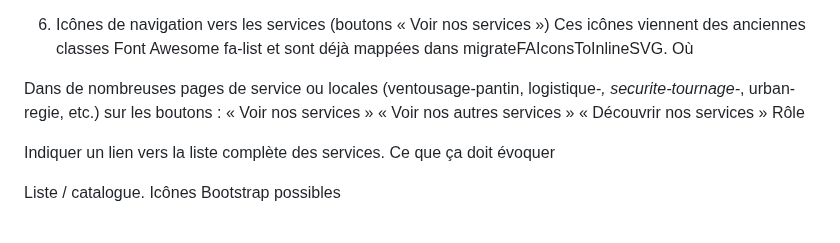
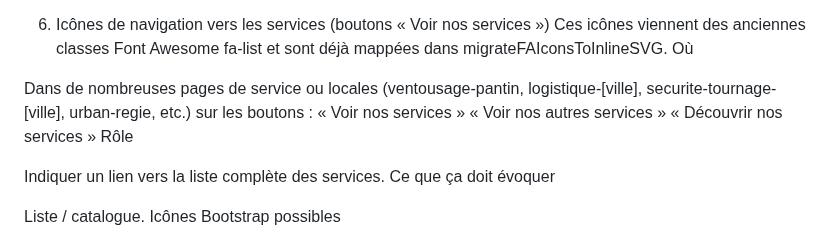
Before and after one commit to Soofmaax/bmsventouse.fr, a Markdown page: README-icons.md, the part around the change. GitHub-like rendering.

Commit message:
docs: clarify placeholder patterns in README-icons.md (logistique-[ville], securite-tournage-[ville])
Co-authored-by: Genie <genie@cosine.sh>

```diff
--- a/README-icons.md
+++ b/README-icons.md
@@ -365,7 +365,7 @@ ou truck-front si tu veux une icône très lisible même en tout petit.
 Ces icônes viennent des anciennes classes Font Awesome fa-list et sont déjà mappées dans migrateFAIconsToInlineSVG.
 Où
 
-Dans de nombreuses pages de service ou locales (ventousage-pantin, logistique-*, securite-tournage-*, urban-regie, etc.) sur les boutons :
+Dans de nombreuses pages de service ou locales (ventousage-pantin, logistique-[ville], securite-tournage-[ville], urban-regie, etc.) sur les boutons :
 « Voir nos services »
 « Voir nos autres services »
 « Découvrir nos services »
```
